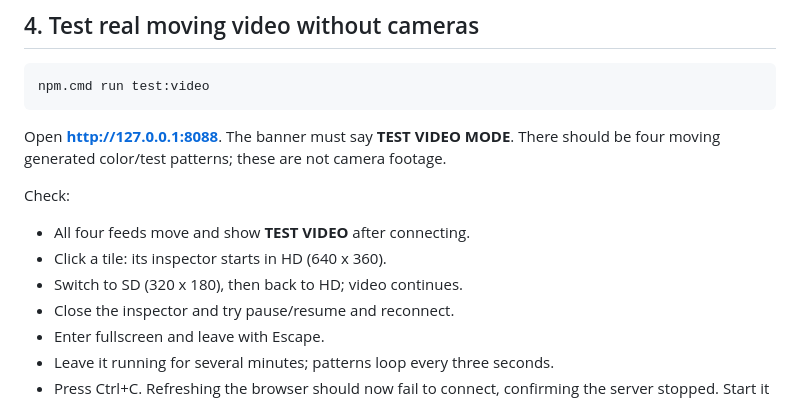
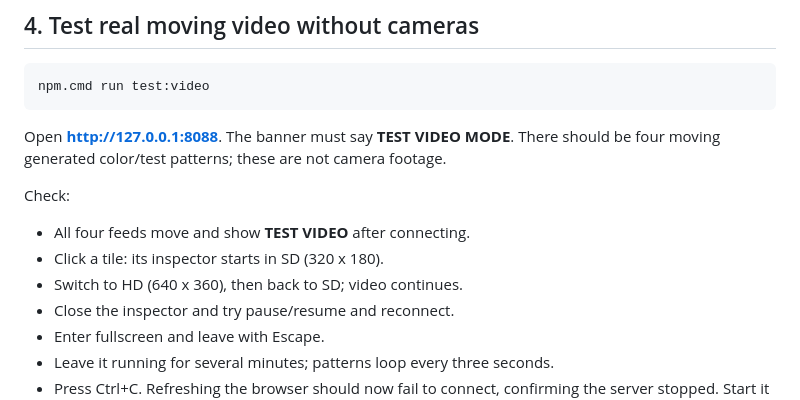
Before and after one commit to spechtacular/haunt-watch, a Markdown page: camera-dashboard/WINDOWS.md, the part around the change. Drawn GitHub-style.

```diff
--- a/camera-dashboard/WINDOWS.md
+++ b/camera-dashboard/WINDOWS.md
@@ -47,8 +47,8 @@ Open **http://127.0.0.1:8088**. The banner must say **TEST VIDEO MODE**. There s
 Check:
 
 - All four feeds move and show **TEST VIDEO** after connecting.
-- Click a tile: its inspector starts in HD (640 x 360).
-- Switch to SD (320 x 180), then back to HD; video continues.
+- Click a tile: its inspector starts in SD (320 x 180).
+- Switch to HD (640 x 360), then back to SD; video continues.
 - Close the inspector and try pause/resume and reconnect.
 - Enter fullscreen and leave with Escape.
 - Leave it running for several minutes; patterns loop every three seconds.
```
Also changed, not shown: camera-dashboard/README.md (+15 -1 lines).
